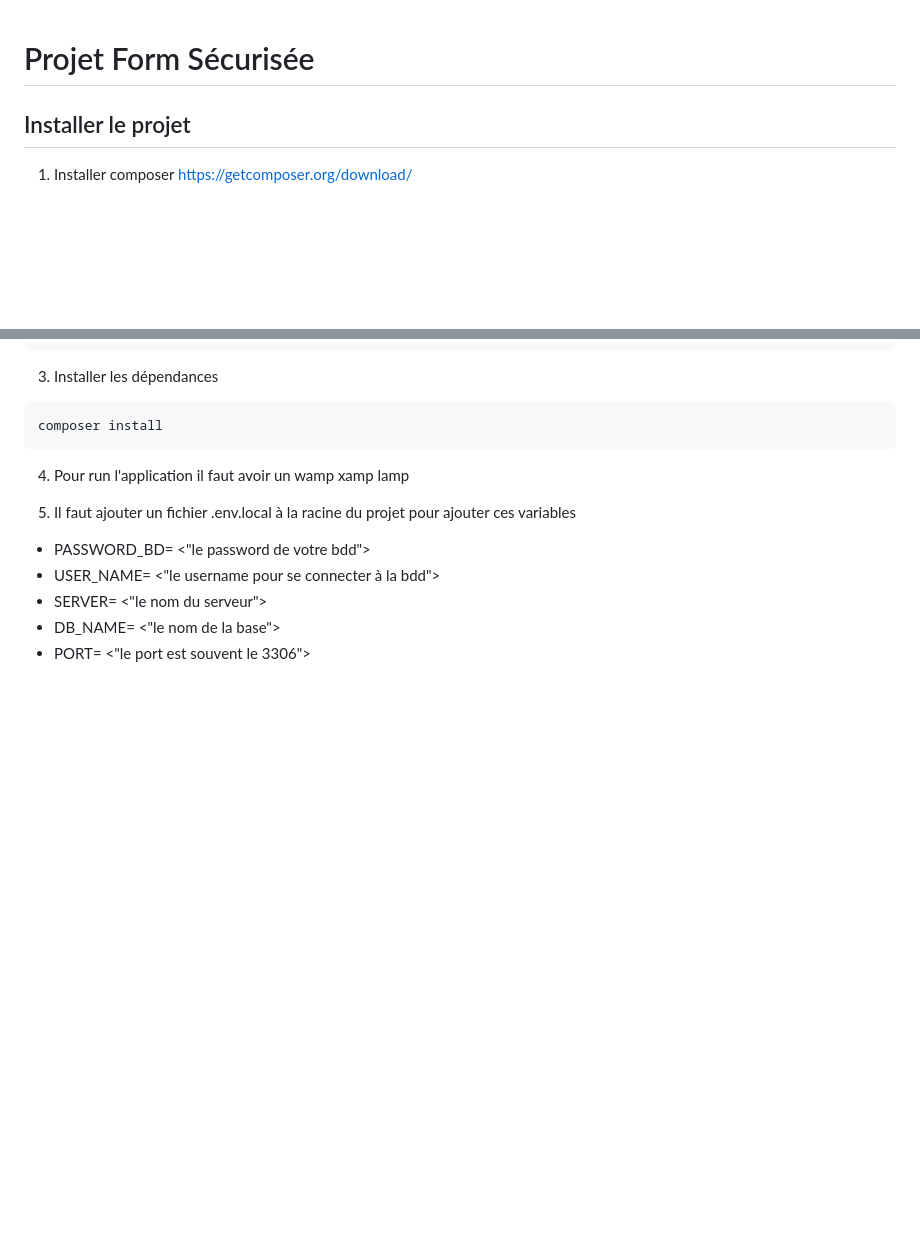
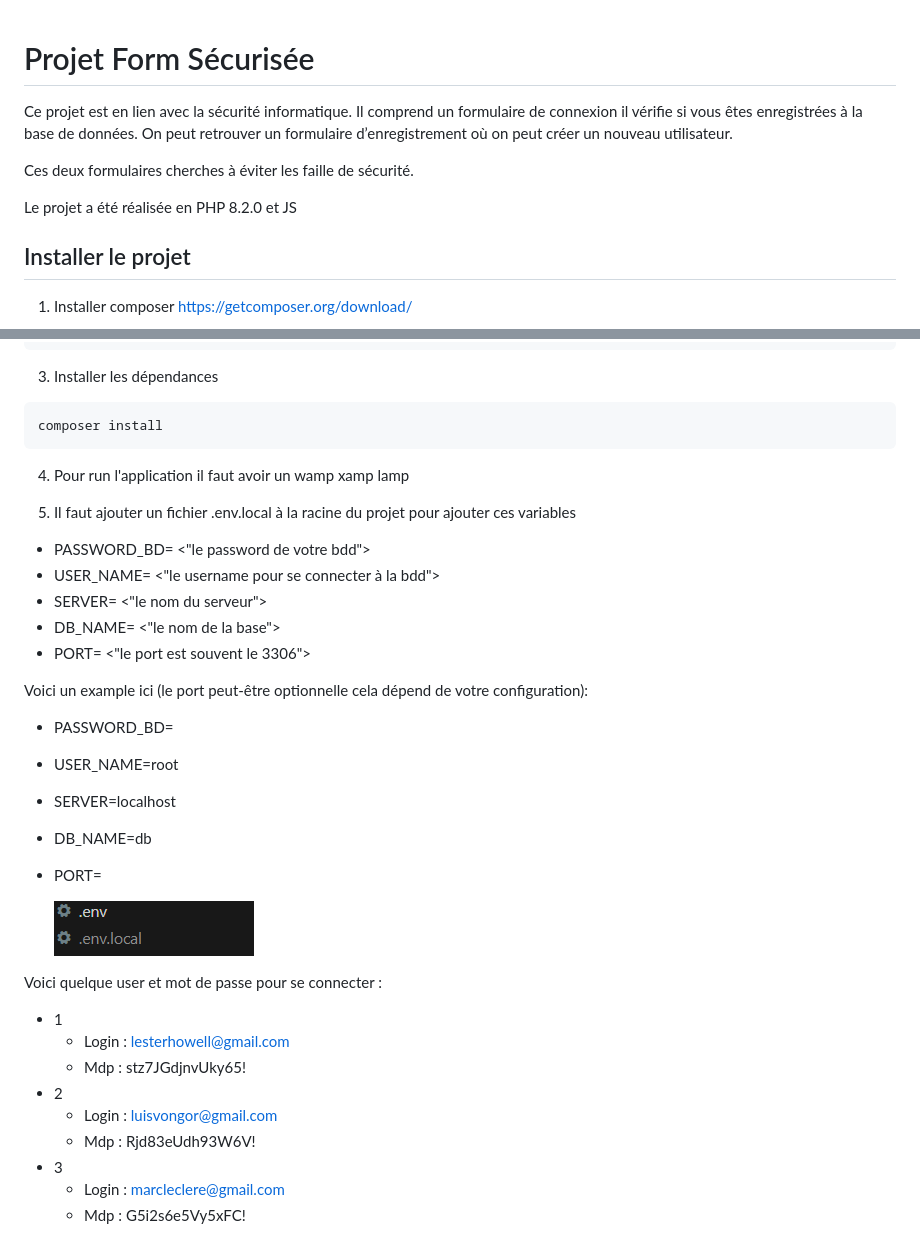
Before and after one commit to Sammatrice-Lorenzo/Projet-Form-S-curis-e, a Markdown page: README.md, 2 parts joined by grey strips. GitHub-like rendering; pictures changed too: img/env.local.png (added); blank space fills up the shorter version.

Commit message:
update README é

```diff
--- a/README.md
+++ b/README.md
@@ -1,5 +1,11 @@
 # Projet Form Sécurisée
 
+Ce projet est en lien avec la sécurité informatique. Il comprend un formulaire de connexion il vérifie si vous êtes enregistrées à la base de données.
+On peut retrouver un formulaire d’enregistrement où on peut créer un nouveau utilisateur.
+
+Ces deux formulaires cherches à éviter les faille de sécurité.
+
+Le projet a été réalisée en PHP 8.2.0 et JS
 ## Installer le projet
 1) Installer composer https://getcomposer.org/download/
 
@@ -21,3 +27,24 @@ composer install
 - SERVER= <"le nom du serveur">
 - DB_NAME= <"le nom de la base">
 - PORT= <"le port est souvent le 3306">
+
+Voici un example ici (le port peut-être optionnelle cela dépend de votre configuration):
+- PASSWORD_BD=
+- USER_NAME=root
+- SERVER=localhost
+- DB_NAME=db
+- PORT=
+
+
+    <img src='img/env.local.png'>
+
+Voici quelque user et mot de passe pour se connecter :
+- 1
+    - Login : lesterhowell@gmail.com
+    - Mdp : stz7JGdjnvUky65!
+- 2
+    - Login : luisvongor@gmail.com
+    - Mdp : Rjd83eUdh93W6V!
+- 3
+    - Login : marcleclere@gmail.com
+    - Mdp : G5i2s6e5Vy5xFC!
```
Also changed, not shown: 3 other files.
